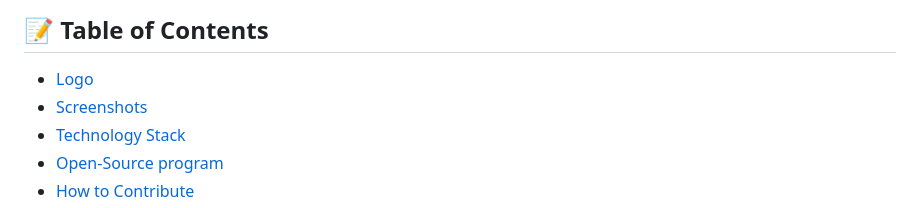
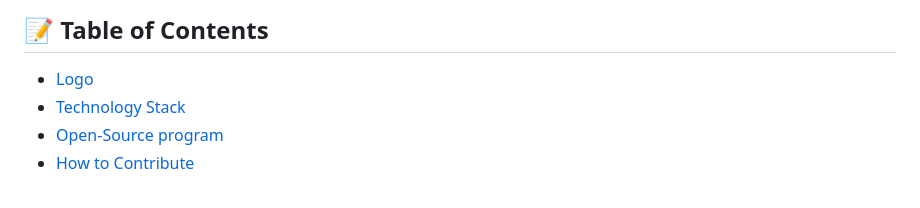
Before and after one commit to Abhi8803/Mamamia, a Markdown page: README.md, the part around one of its changes. Drawn GitHub-style.

```diff
--- a/README.md
+++ b/README.md
@@ -15,7 +15,6 @@ The website is minimized as much as possible to avoid errors when entering data.
 
 ## 📝 Table of Contents
 - [Logo](#logo)
-- [Screenshots](#screenshots)
 - [Technology Stack](#tech_stack)
 - [Open-Source program](#open_source_programs)
 - [How to Contribute](#How-to-Contribute)
```
Also changed, not shown: other parts of README.md (+0 -10 lines).
